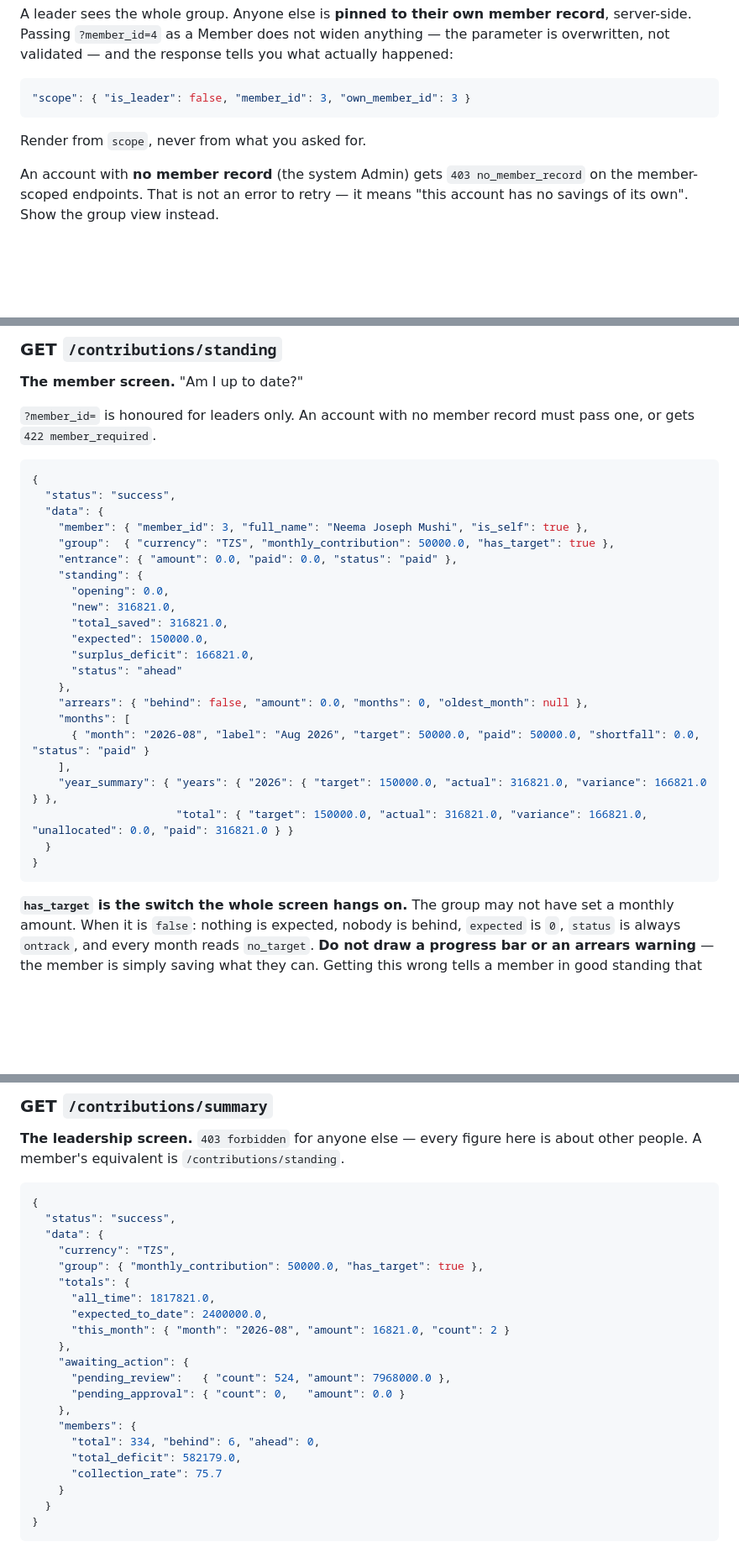
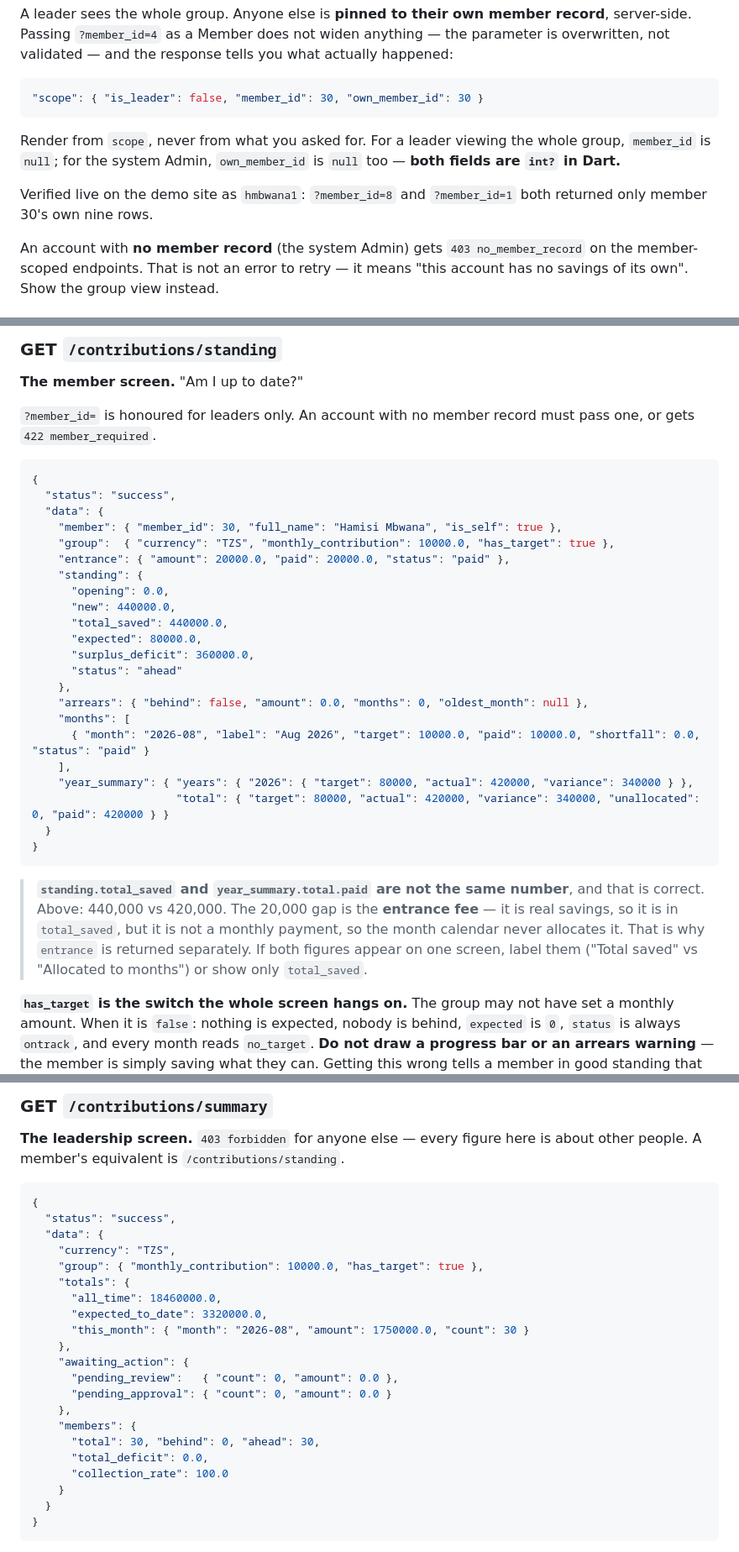
Before and after one commit to wamburamuhere-afk/Vikundi, a Markdown page: docs/API.md, 3 parts joined by grey strips. Shown at 84% size. Rendered like a GitHub page; blank space fills up the shorter version.

````diff
--- a/docs/API.md
+++ b/docs/API.md
@@ -993,10 +998,15 @@ parameter is overwritten, not validated — and the response tells you what actu
 happened:
 
 ```json
-"scope": { "is_leader": false, "member_id": 3, "own_member_id": 3 }
+"scope": { "is_leader": false, "member_id": 30, "own_member_id": 30 }
 ```
 
-Render from `scope`, never from what you asked for.
+Render from `scope`, never from what you asked for. For a leader viewing the whole group,
+`member_id` is `null`; for the system Admin, `own_member_id` is `null` too — **both fields
+are `int?` in Dart.**
+
+Verified live on the demo site as `hmbwana1`: `?member_id=8` and `?member_id=1` both
+returned only member 30's own nine rows.
 
 An account with **no member record** (the system Admin) gets `403 no_member_record`
 on the member-scoped endpoints. That is not an error to retry — it means "this
@@ -1182,26 +1192,33 @@ pass one, or gets `422 member_required`.
 {
   "status": "success",
   "data": {
-    "member": { "member_id": 3, "full_name": "Neema Joseph Mushi", "is_self": true },
-    "group":  { "currency": "TZS", "monthly_contribution": 50000.0, "has_target": true },
-    "entrance": { "amount": 0.0, "paid": 0.0, "status": "paid" },
+    "member": { "member_id": 30, "full_name": "Hamisi Mbwana", "is_self": true },
+    "group":  { "currency": "TZS", "monthly_contribution": 10000.0, "has_target": true },
+    "entrance": { "amount": 20000.0, "paid": 20000.0, "status": "paid" },
     "standing": {
       "opening": 0.0,
-      "new": 316821.0,
-      "total_saved": 316821.0,
-      "expected": 150000.0,
-      "surplus_deficit": 166821.0,
+      "new": 440000.0,
+      "total_saved": 440000.0,
+      "expected": 80000.0,
+      "surplus_deficit": 360000.0,
       "status": "ahead"
     },
     "arrears": { "behind": false, "amount": 0.0, "months": 0, "oldest_month": null },
     "months": [
-      { "month": "2026-08", "label": "Aug 2026", "target": 50000.0, "paid": 50000.0, "shortfall": 0.0, "status": "paid" }
+      { "month": "2026-08", "label": "Aug 2026", "target": 10000.0, "paid": 10000.0, "shortfall": 0.0, "status": "paid" }
     ],
-    "year_summary": { "years": { "2026": { "target": 150000.0, "actual": 316821.0, "variance": 166821.0 } },
-                      "total": { "target": 150000.0, "actual": 316821.0, "variance": 166821.0, "unallocated": 0.0, "paid": 316821.0 } }
+    "year_summary": { "years": { "2026": { "target": 80000, "actual": 420000, "variance": 340000 } },
+                      "total": { "target": 80000, "actual": 420000, "variance": 340000, "unallocated": 0, "paid": 420000 } }
   }
 }
 ```
+
+> **`standing.total_saved` and `year_summary.total.paid` are not the same number**, and
+> that is correct. Above: 440,000 vs 420,000. The 20,000 gap is the **entrance fee** — it
+> is real savings, so it is in `total_saved`, but it is not a monthly payment, so the
+> month calendar never allocates it. That is why `entrance` is returned separately. If
+> both figures appear on one screen, label them ("Total saved" vs "Allocated to months")
+> or show only `total_saved`.
 
 **`has_target` is the switch the whole screen hangs on.** The group may not have set
 a monthly amount. When it is `false`: nothing is expected, nobody is behind,
@@ -1226,20 +1243,20 @@ about other people. A member's equivalent is `/contributions/standing`.
   "status": "success",
   "data": {
     "currency": "TZS",
-    "group": { "monthly_contribution": 50000.0, "has_target": true },
+    "group": { "monthly_contribution": 10000.0, "has_target": true },
     "totals": {
-      "all_time": 1817821.0,
-      "expected_to_date": 2400000.0,
-      "this_month": { "month": "2026-08", "amount": 16821.0, "count": 2 }
+      "all_time": 18460000.0,
+      "expected_to_date": 3320000.0,
+      "this_month": { "month": "2026-08", "amount": 1750000.0, "count": 30 }
     },
     "awaiting_action": {
-      "pending_review":   { "count": 524, "amount": 7968000.0 },
-      "pending_approval": { "count": 0,   "amount": 0.0 }
+      "pending_review":   { "count": 0, "amount": 0.0 },
+      "pending_approval": { "count": 0, "amount": 0.0 }
     },
     "members": {
-      "total": 334, "behind": 6, "ahead": 0,
-      "total_deficit": 582179.0,
-      "collection_rate": 75.7
+      "total": 30, "behind": 0, "ahead": 30,
+      "total_deficit": 0.0,
+      "collection_rate": 100.0
     }
   }
 }
````
Also changed, not shown: other parts of docs/API.md (+8 -3 lines), docs/handover/contributions-module.md (added, +350 -0 lines).
